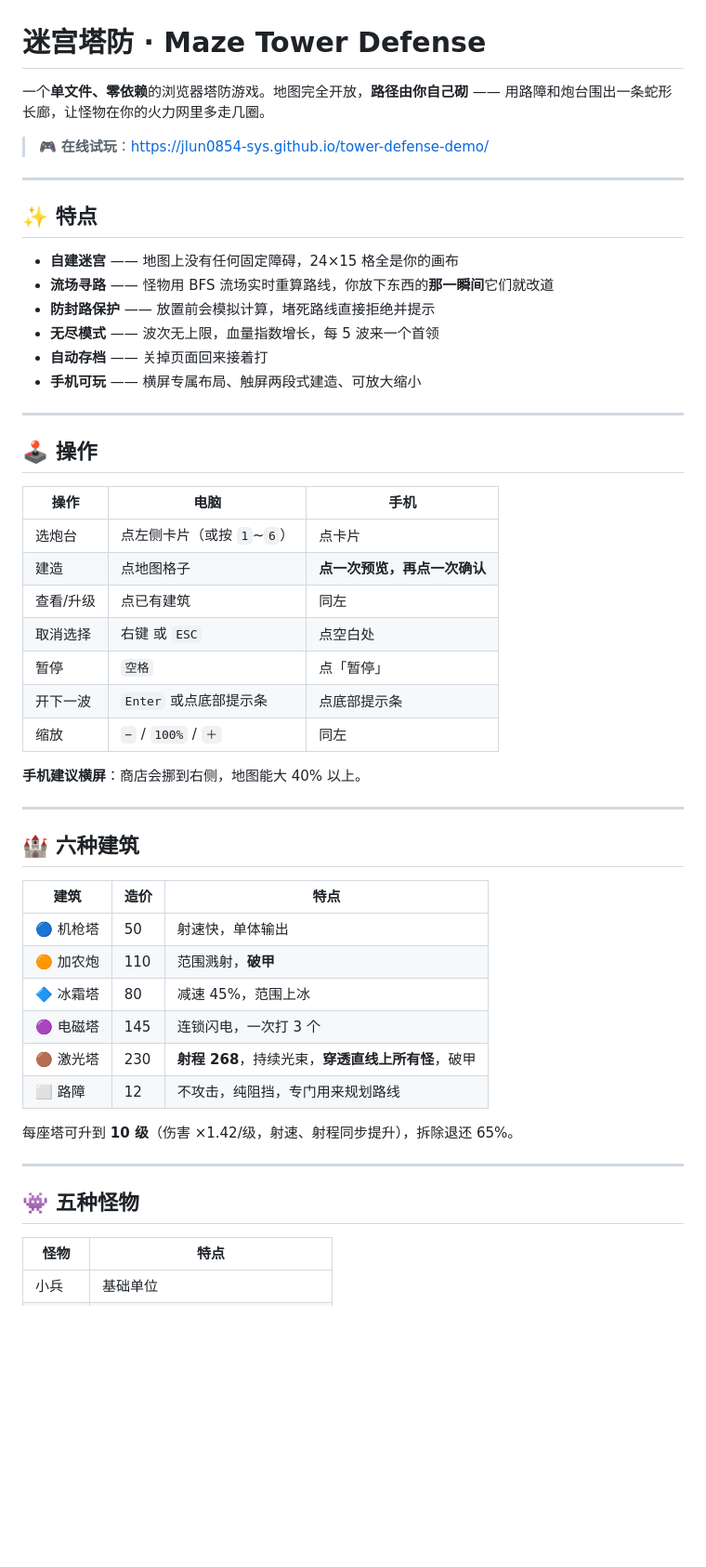
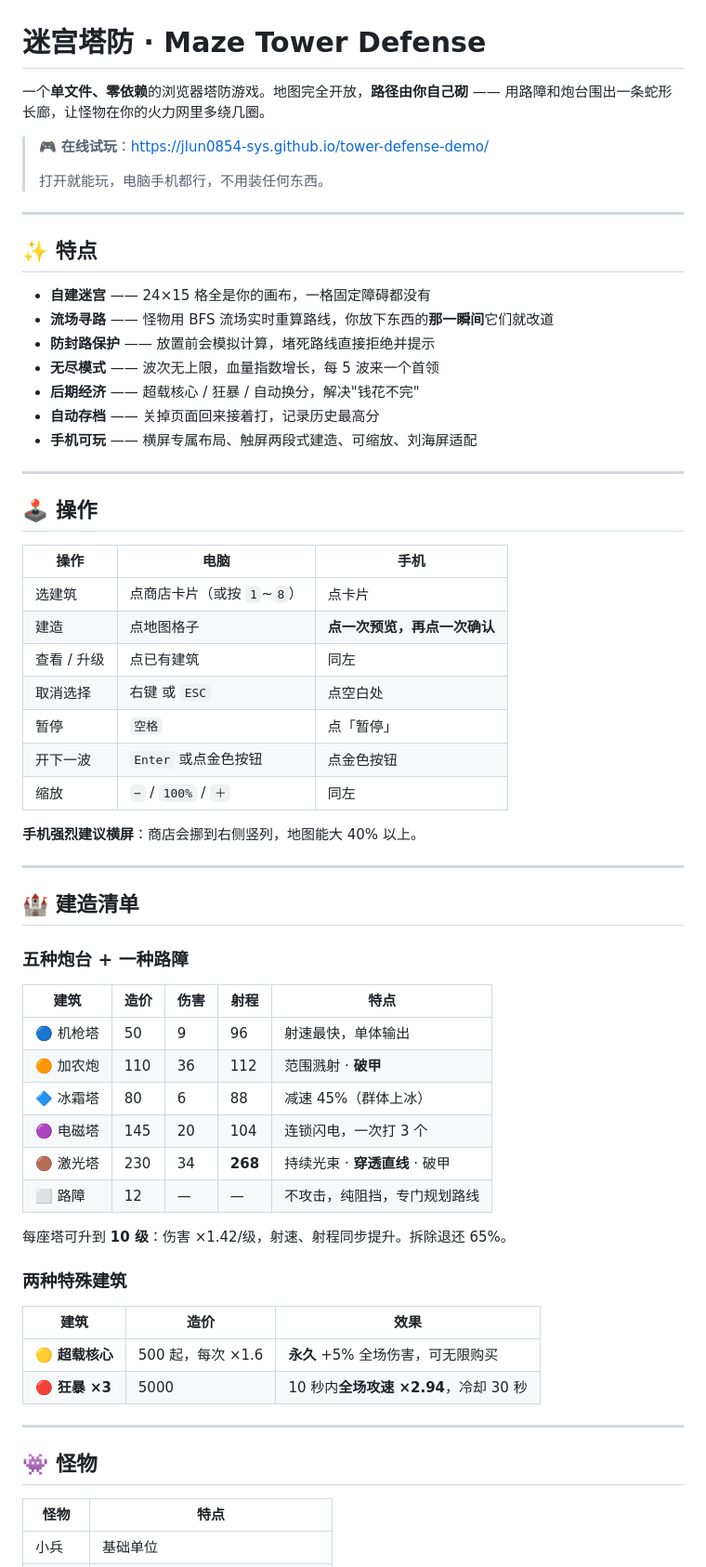
Before and after one commit to jlun0854-sys/tower-defense-demo, a Markdown page: README.md, the part around one of its changes. Shown at 93% size. Drawn GitHub-style; blank space fills up the shorter version.

```diff
--- a/README.md
+++ b/README.md
@@ -1,19 +1,22 @@
 # 迷宫塔防 · Maze Tower Defense
 
-一个**单文件、零依赖**的浏览器塔防游戏。地图完全开放，**路径由你自己砌** —— 用路障和炮台围出一条蛇形长廊，让怪物在你的火力网里多走几圈。
+一个**单文件、零依赖**的浏览器塔防游戏。地图完全开放，**路径由你自己砌** —— 用路障和炮台围出一条蛇形长廊，让怪物在你的火力网里多绕几圈。
 
 > 🎮 **在线试玩**：https://jlun0854-sys.github.io/tower-defense-demo/
+>
+> 打开就能玩，电脑手机都行，不用装任何东西。
 
 ---
 
 ## ✨ 特点
 
-- **自建迷宫** —— 地图上没有任何固定障碍，24×15 格全是你的画布
+- **自建迷宫** —— 24×15 格全是你的画布，一格固定障碍都没有
 - **流场寻路** —— 怪物用 BFS 流场实时重算路线，你放下东西的**那一瞬间**它们就改道
 - **防封路保护** —— 放置前会模拟计算，堵死路线直接拒绝并提示
 - **无尽模式** —— 波次无上限，血量指数增长，每 5 波来一个首领
-- **自动存档** —— 关掉页面回来接着打
-- **手机可玩** —— 横屏专属布局、触屏两段式建造、可放大缩小
+- **后期经济** —— 超载核心 / 狂暴 / 自动换分，解决"钱花不完"
+- **自动存档** —— 关掉页面回来接着打，记录历史最高分
+- **手机可玩** —— 横屏专属布局、触屏两段式建造、可缩放、刘海屏适配
 
 ---
 
@@ -21,34 +24,43 @@
 
 | 操作 | 电脑 | 手机 |
 |---|---|---|
-| 选炮台 | 点左侧卡片（或按 `1`~`6`） | 点卡片 |
+| 选建筑 | 点商店卡片（或按 `1`~`8`） | 点卡片 |
 | 建造 | 点地图格子 | **点一次预览，再点一次确认** |
-| 查看/升级 | 点已有建筑 | 同左 |
+| 查看 / 升级 | 点已有建筑 | 同左 |
 | 取消选择 | 右键 或 `ESC` | 点空白处 |
 | 暂停 | `空格` | 点「暂停」 |
-| 开下一波 | `Enter` 或点底部提示条 | 点底部提示条 |
+| 开下一波 | `Enter` 或点金色按钮 | 点金色按钮 |
 | 缩放 | `−` / `100%` / `＋` | 同左 |
 
-**手机建议横屏**：商店会挪到右侧，地图能大 40% 以上。
+**手机强烈建议横屏**：商店会挪到右侧竖列，地图能大 40% 以上。
 
 ---
 
-## 🏰 六种建筑
+## 🏰 建造清单
 
-| 建筑 | 造价 | 特点 |
+### 五种炮台 + 一种路障
+
+| 建筑 | 造价 | 伤害 | 射程 | 特点 |
+|---|---|---|---|---|
+| 🔵 机枪塔 | 50 | 9 | 96 | 射速最快，单体输出 |
+| 🟠 加农炮 | 110 | 36 | 112 | 范围溅射 · **破甲** |
+| 🔷 冰霜塔 | 80 | 6 | 88 | 减速 45%（群体上冰） |
+| 🟣 电磁塔 | 145 | 20 | 104 | 连锁闪电，一次打 3 个 |
+| 🟤 激光塔 | 230 | 34 | **268** | 持续光束 · **穿透直线** · 破甲 |
+| ⬜ 路障 | 12 | — | — | 不攻击，纯阻挡，专门规划路线 |
+
+每座塔可升到 **10 级**：伤害 ×1.42/级，射速、射程同步提升。拆除退还 65%。
+
+### 两种特殊建筑
+
+| 建筑 | 造价 | 效果 |
 |---|---|---|
-| 🔵 机枪塔 | 50 | 射速快，单体输出 |
-| 🟠 加农炮 | 110 | 范围溅射，**破甲** |
-| 🔷 冰霜塔 | 80 | 减速 45%，范围上冰 |
-| 🟣 电磁塔 | 145 | 连锁闪电，一次打 3 个 |
-| 🟤 激光塔 | 230 | **射程 268**，持续光束，**穿透直线上所有怪**，破甲 |
-| ⬜ 路障 | 12 | 不攻击，纯阻挡，专门用来规划路线 |
-
-每座塔可升到 **10 级**（伤害 ×1.42/级，射速、射程同步提升），拆除退还 65%。
+| 🟡 **超载核心** | 500 起，每次 ×1.6 | **永久** +5% 全场伤害，可无限购买 |
+| 🔴 **狂暴 ×3** | 5000 | 10 秒内**全场攻速 ×2.94**，冷却 30 秒 |
 
 ---
 
-## 👾 五种怪物
+## 👾 怪物
 
 | 怪物 | 特点 |
 |---|---|
```
Also changed, not shown: other parts of README.md (+49 -8 lines).
